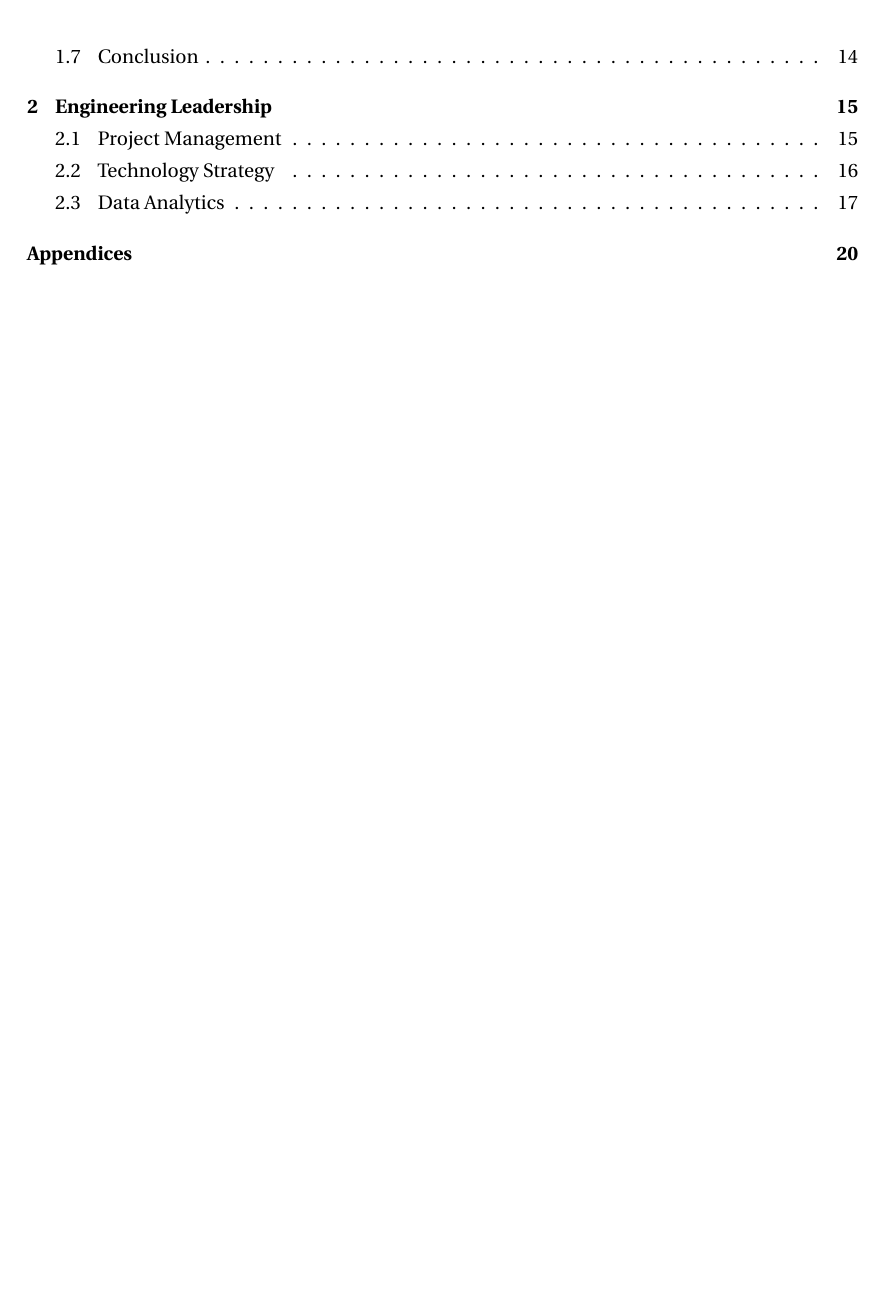
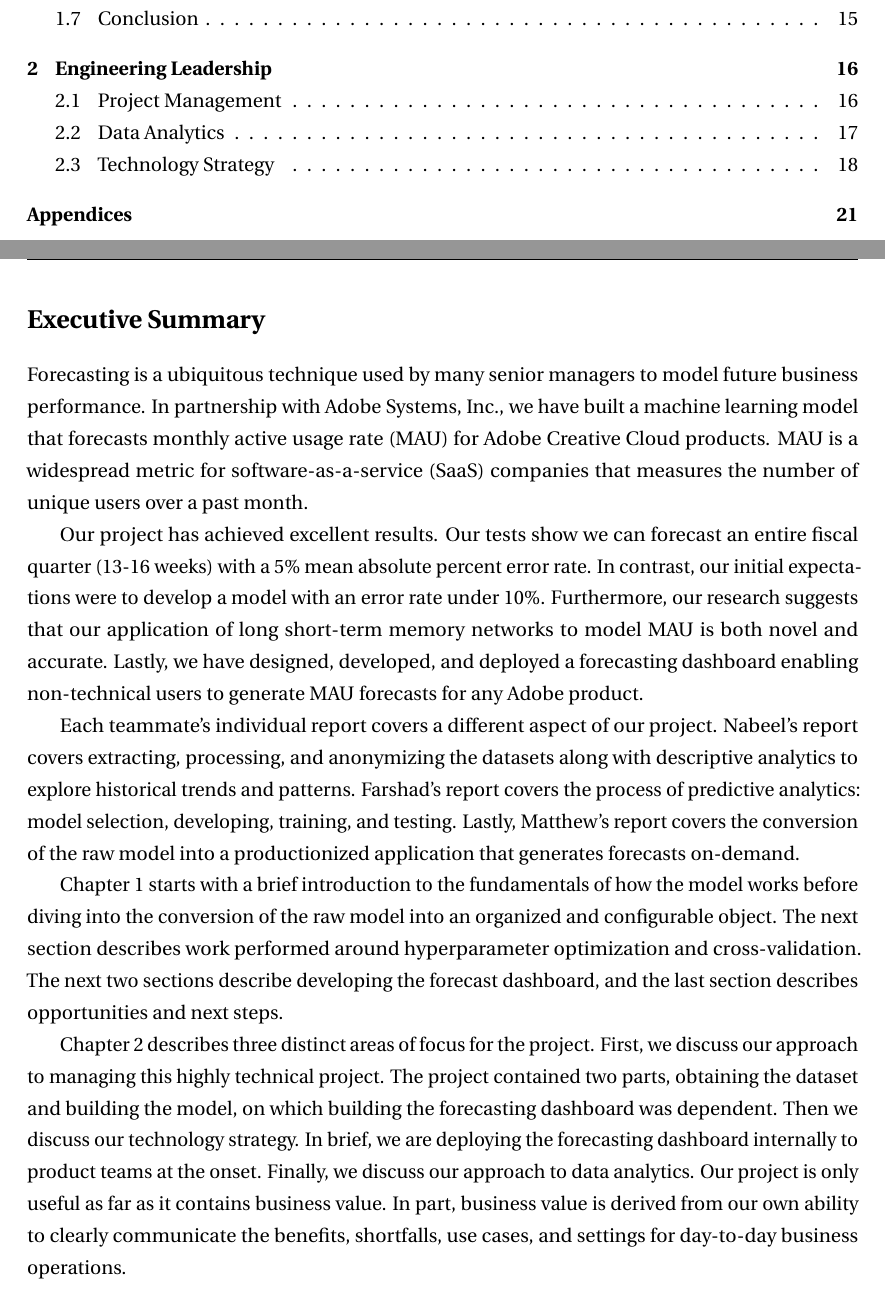
Before and after one commit to mrosendin/capstone-paper, a LaTeX document (Technical Contributions - Rosendin.tex): part of page 3 of 25 before the commit and two parts of pages 3 and 5 of 26 after it, the two joined at a grey line, cut so that both start at the same text, the shorter picture padded with empty space. Compiled offline with pdfLaTeX.

Commit message:
Add exec summary

```diff
--- a/Technical Contributions - Rosendin.tex
+++ b/Technical Contributions - Rosendin.tex
@@ -66,6 +66,18 @@
 
 \listoffigures
 \newpage
+
+\section*{Executive Summary}
+\addcontentsline{toc}{section}{Executive Summary}
+Forecasting is a ubiquitous technique used by many senior managers to model future business performance. In partnership with Adobe Systems, Inc., we have built a machine learning model that forecasts monthly active usage rate (MAU) for Adobe Creative Cloud products. MAU is a widespread metric for software-as-a-service (SaaS) companies that measures the number of unique users over a past month.
+
+Our project has achieved excellent results. Our tests show we can forecast an entire fiscal quarter (13-16 weeks) with a 5\% mean absolute percent error rate. In contrast, our initial expectations were to develop a model with an error rate under 10\%. Furthermore, our research suggests that our application of long short-term memory networks to model MAU is both novel and accurate. Lastly, we have designed, developed, and deployed a forecasting dashboard enabling non-technical users to generate MAU forecasts for any Adobe product.
+
+Each teammate's individual report covers a different aspect of our project. Nabeel's report covers extracting, processing, and anonymizing the datasets along with descriptive analytics to explore historical trends and patterns. Farshad's report covers the process of predictive analytics: model selection, developing, training, and testing. Lastly, Matthew's report covers the conversion of the raw model into a productionized application that generates forecasts on-demand.
+
+Chapter 1 starts with a brief introduction to the fundamentals of how the model works before diving into the conversion of the raw model into an organized and configurable object. The next section describes work performed around hyperparameter optimization and cross-validation. The next two sections describe developing the forecast dashboard, and the last section describes opportunities and next steps.
+
+Chapter 2 describes three distinct areas of focus for the project. First, we discuss our approach to managing this highly technical project. The project contained two parts, obtaining the dataset and building the model, on which building the forecasting dashboard was dependent. Then we discuss our technology strategy. In brief, we are deploying the forecasting dashboard internally to product teams at the onset. Finally, we discuss our approach to data analytics. Our project is only useful as far as it contains business value. In part, business value is derived from our own ability to clearly communicate the benefits, shortfalls, use cases, and settings for day-to-day business operations.
 
 \chapter{Technical Contributions}
 
```
Also changed, not shown: Technical Contributions - Rosendin.pdf, Technical Contributions - Rosendin.tex (18 more changed lines).
